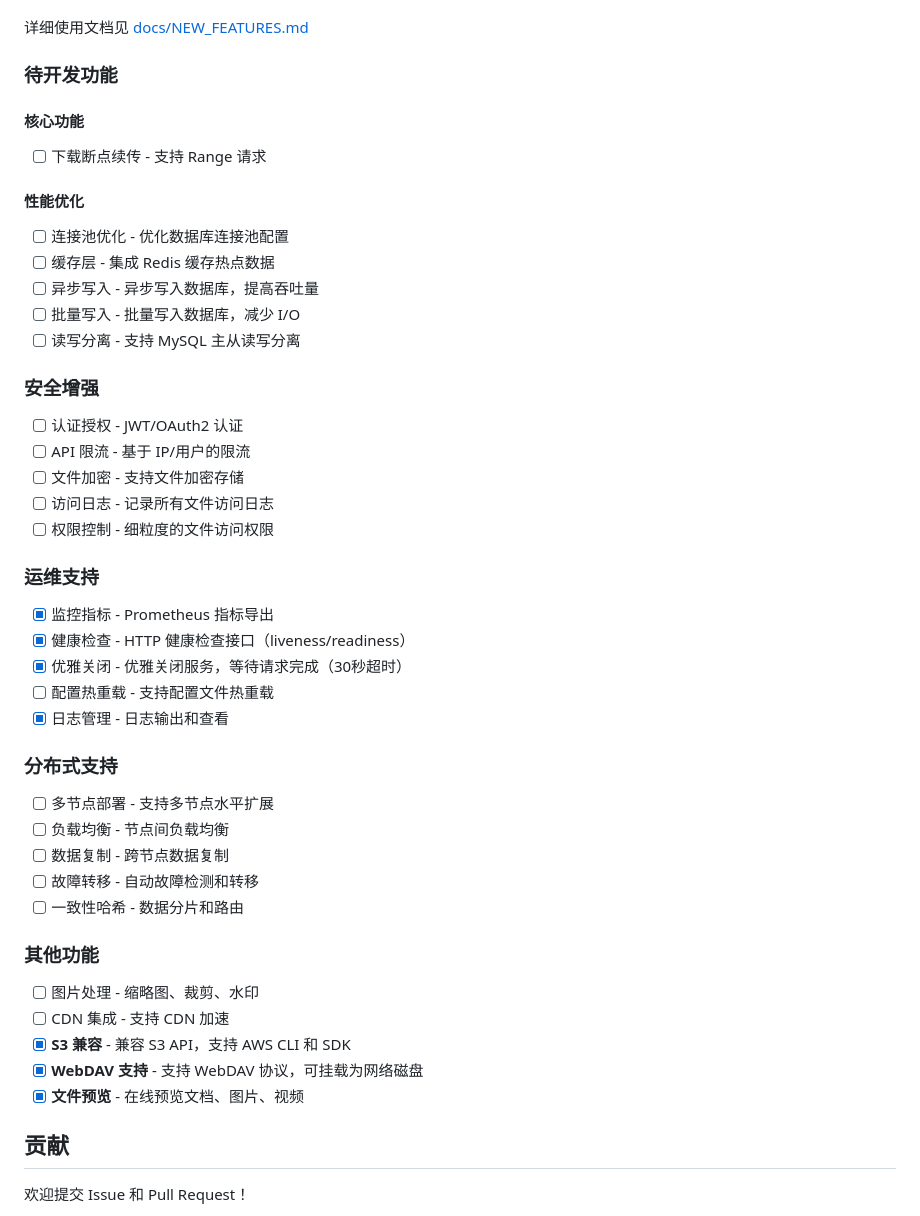
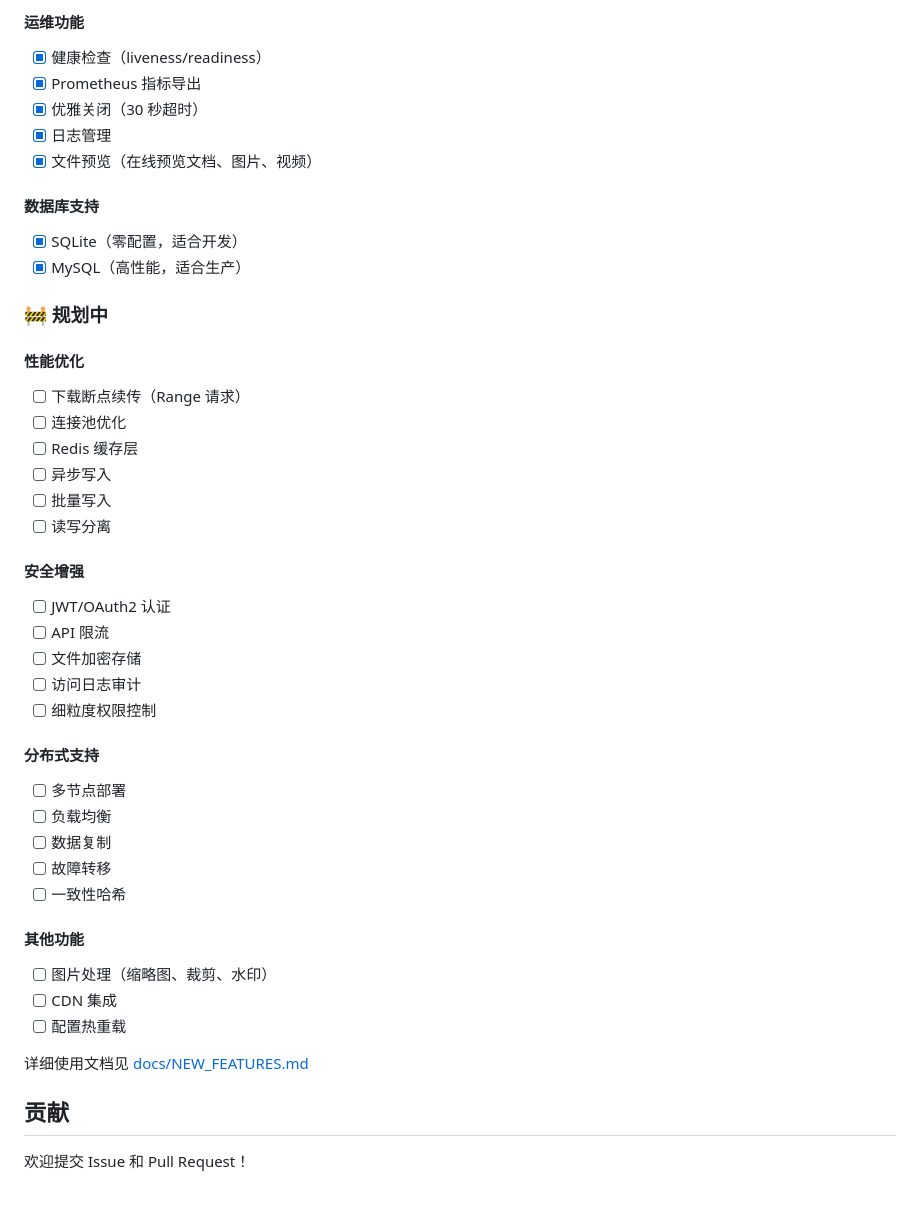
Before and after one commit to opsworld30/haystack-lite, a Markdown page: README.md, the part around the change printed below. GitHub-like rendering.

Commit message:
docs: 更新 README 文档
- 补充完整的 API 接口列表（REST/S3/WebDAV/系统管理）
- 优化配置说明，增加存储和压缩配置示例
- 完善系统架构图和核心概念说明
- 扩展开发指南，增加 Make 命令和性能指标
- 重组文档导航结构
- 优化功能特性分类展示

```diff
--- a/README.md
+++ b/README.md
@@ -132,51 +324,44 @@ make test       # 运行测试
+#### 运维功能
+- [x] 健康检查（liveness/readiness）
+- [x] Prometheus 指标导出
+- [x] 优雅关闭（30 秒超时）
+- [x] 日志管理
+- [x] 文件预览（在线预览文档、图片、视频）
+
+#### 数据库支持
+- [x] SQLite（零配置，适合开发）
+- [x] MySQL（高性能，适合生产）
+
+### 🚧 规划中
+
+#### 性能优化
+- [ ] 下载断点续传（Range 请求）
+- [ ] 连接池优化
+- [ ] Redis 缓存层
+- [ ] 异步写入
+- [ ] 批量写入
+- [ ] 读写分离
+
+#### 安全增强
+- [ ] JWT/OAuth2 认证
+- [ ] API 限流
+- [ ] 文件加密存储
+- [ ] 访问日志审计
+- [ ] 细粒度权限控制
+
+#### 分布式支持
+- [ ] 多节点部署
+- [ ] 负载均衡
+- [ ] 数据复制
+- [ ] 故障转移
+- [ ] 一致性哈希
+
+#### 其他功能
+- [ ] 图片处理（缩略图、裁剪、水印）
+- [ ] CDN 集成
+- [ ] 配置热重载
 
 详细使用文档见 [docs/NEW_FEATURES.md](docs/NEW_FEATURES.md)
-
-### 待开发功能
-
-#### 核心功能
-
-- [ ] 下载断点续传 - 支持 Range 请求
-
-#### 性能优化
-
-- [ ] 连接池优化 - 优化数据库连接池配置
-- [ ] 缓存层 - 集成 Redis 缓存热点数据
-- [ ] 异步写入 - 异步写入数据库，提高吞吐量
-- [ ] 批量写入 - 批量写入数据库，减少 I/O
-- [ ] 读写分离 - 支持 MySQL 主从读写分离
-
-### 安全增强
-
-- [ ] 认证授权 - JWT/OAuth2 认证
-- [ ] API 限流 - 基于 IP/用户的限流
-- [ ] 文件加密 - 支持文件加密存储
-- [ ] 访问日志 - 记录所有文件访问日志
-- [ ] 权限控制 - 细粒度的文件访问权限
-
-### 运维支持
-
-- [x] 监控指标 - Prometheus 指标导出
-- [x] 健康检查 - HTTP 健康检查接口（liveness/readiness）
-- [x] 优雅关闭 - 优雅关闭服务，等待请求完成（30秒超时）
-- [ ] 配置热重载 - 支持配置文件热重载
-- [x] 日志管理 - 日志输出和查看
-
-### 分布式支持
-
-- [ ] 多节点部署 - 支持多节点水平扩展
-- [ ] 负载均衡 - 节点间负载均衡
-- [ ] 数据复制 - 跨节点数据复制
-- [ ] 故障转移 - 自动故障检测和转移
-- [ ] 一致性哈希 - 数据分片和路由
-
-### 其他功能
-
-- [ ] 图片处理 - 缩略图、裁剪、水印
-- [ ] CDN 集成 - 支持 CDN 加速
-- [x] **S3 兼容** - 兼容 S3 API，支持 AWS CLI 和 SDK
-- [x] **WebDAV 支持** - 支持 WebDAV 协议，可挂载为网络磁盘
-- [x] **文件预览** - 在线预览文档、图片、视频
 
 ## 贡献
 
```
Also changed, not shown: other parts of README.md (+240 -48 lines).
